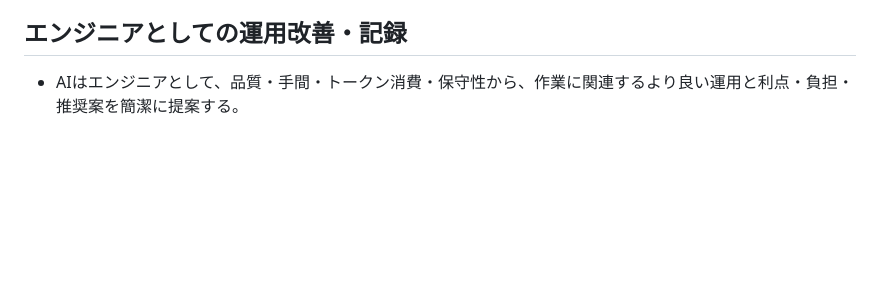
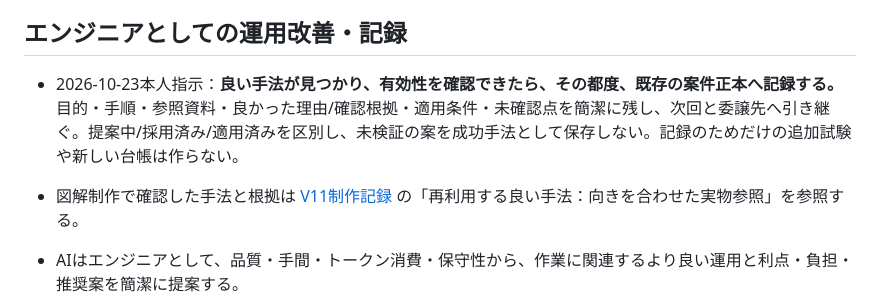
Before and after one commit to gaia0234/character-video-studio, a Markdown page: AGENTS.md, the part around the change. Drawn GitHub-style; blank space fills up the shorter version.

Commit message:
docs(policy): retain effective production methods

```diff
--- a/AGENTS.md
+++ b/AGENTS.md
@@ -31,5 +31,8 @@
 
 ## エンジニアとしての運用改善・記録
 
+- 2026-10-23本人指示：**良い手法が見つかり、有効性を確認できたら、その都度、既存の案件正本へ記録する。** 目的・手順・参照資料・良かった理由/確認根拠・適用条件・未確認点を簡潔に残し、次回と委譲先へ引き継ぐ。提案中/採用済み/適用済みを区別し、未検証の案を成功手法として保存しない。記録のためだけの追加試験や新しい台帳は作らない。
+- 図解制作で確認した手法と根拠は [V11制作記録](sources/longform-v11-record.md) の「再利用する良い手法：向きを合わせた実物参照」を参照する。
+
 - AIはエンジニアとして、品質・手間・トークン消費・保守性から、作業に関連するより良い運用と利点・負担・推奨案を簡潔に提案する。
 - 判断は「提案中・承認済み・適用済み」を区別し、案件固有の内容は既存の正本文書、共通・横断内容はProject Hubの運用判断記録に残す。採用済みの方針を次回・委譲先へ引き継ぎ、重複記録を避ける。提案を実行承認と扱わず、既存の権限・承認・トークン最適化方針を守る。
```
